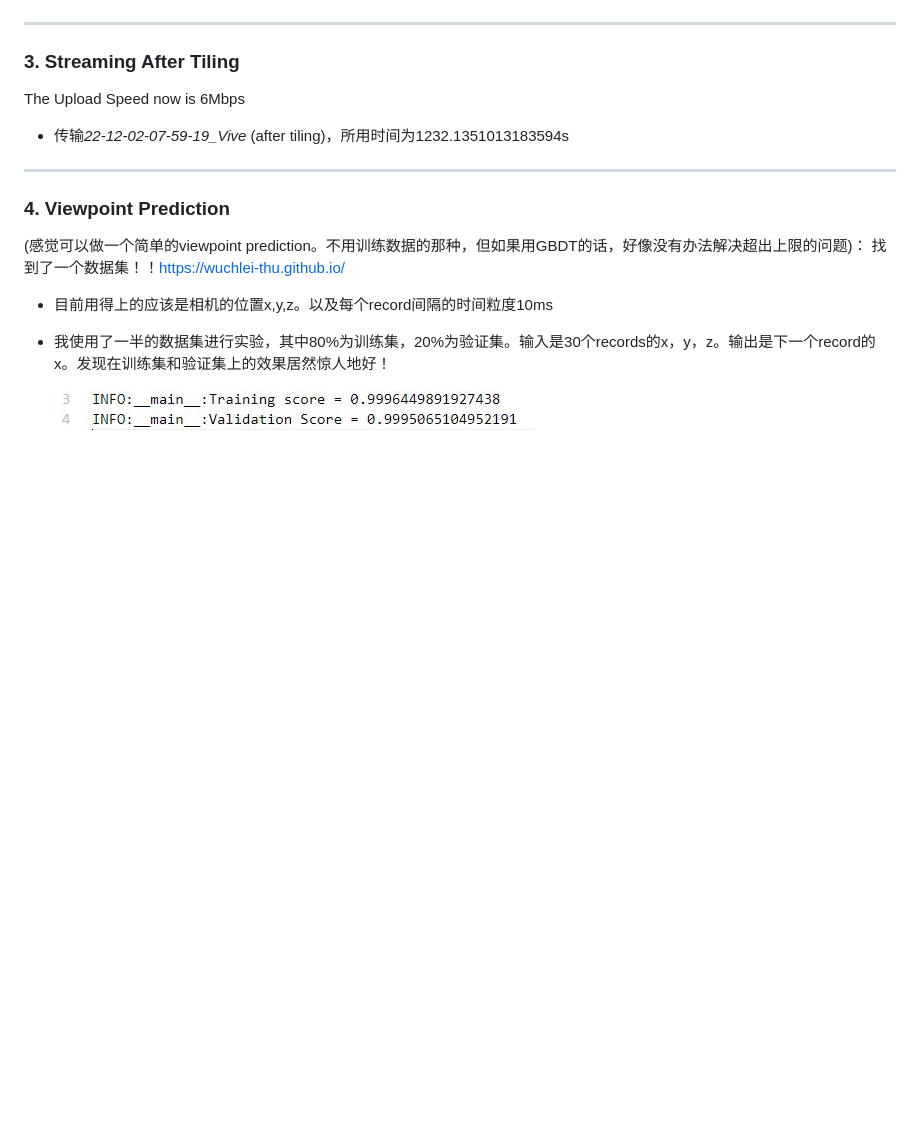
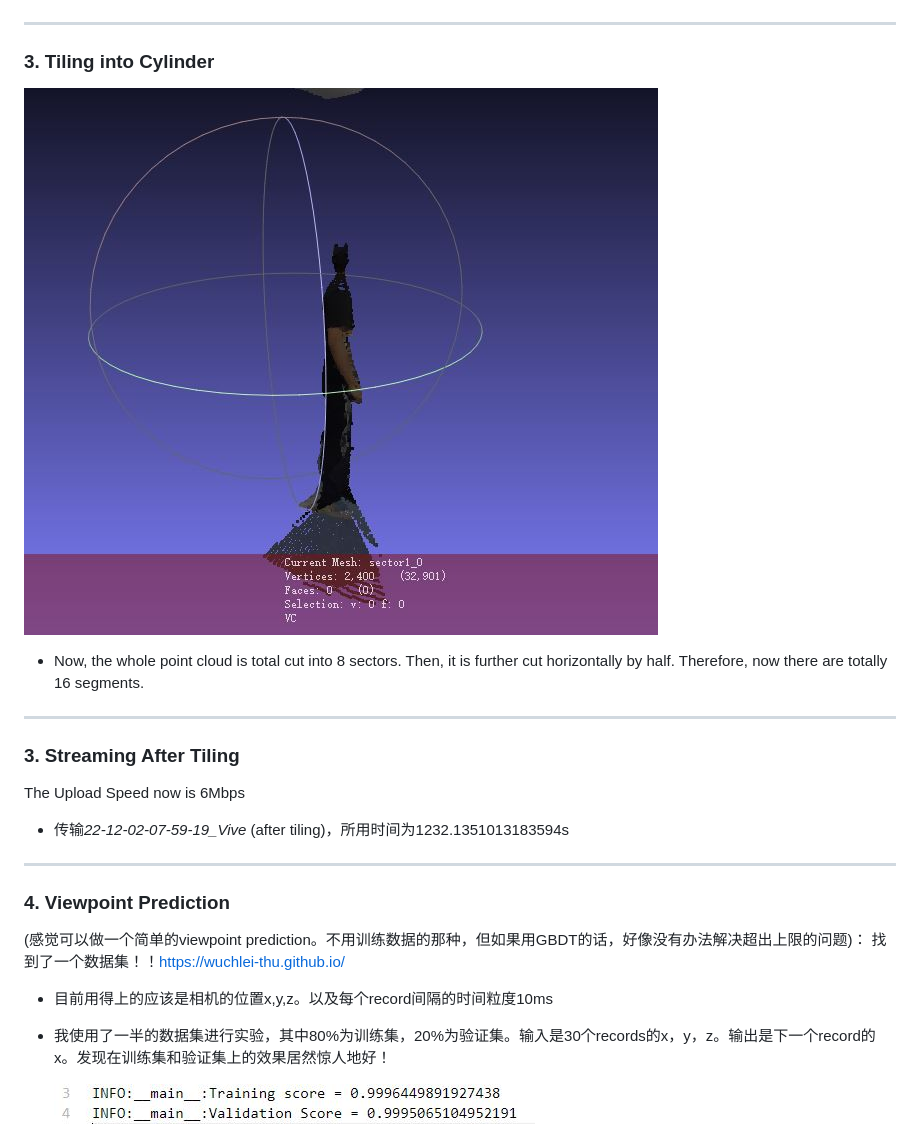
Before and after one commit to QinPR/Volumetric-Video-System, a Markdown page: Doc/Doc.md, the part around the change. Drawn GitHub-style; pictures changed too: Doc/pictures/cylinder1.JPG (added); blank space fills up the shorter version.

```diff
--- a/Doc/Doc.md
+++ b/Doc/Doc.md
@@ -48,6 +48,14 @@
 
 ---
 
+### 3. Tiling into Cylinder
+
+![1671432992968](./pictures/cylinder1.JPG)
+
++ Now, the whole point cloud is total cut into 8 sectors. Then, it is further cut horizontally by half. Therefore, now there are totally 16 segments.
+
+---
+
 ### 3. Streaming After Tiling
 
 The Upload Speed now is 6Mbps
```
Also changed, not shown: 11 other files.
